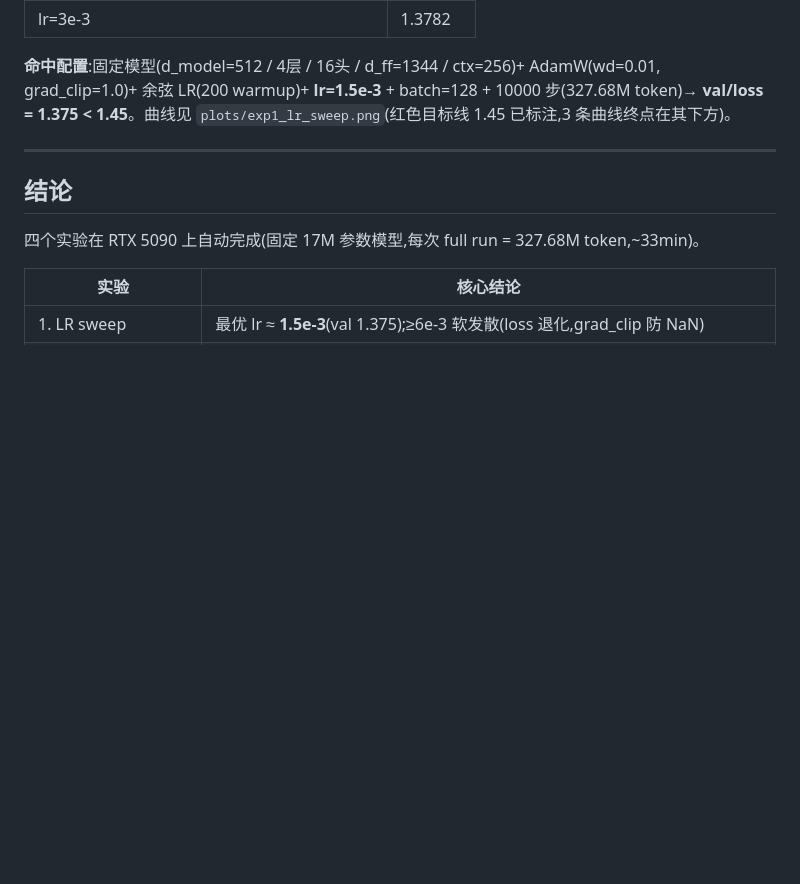
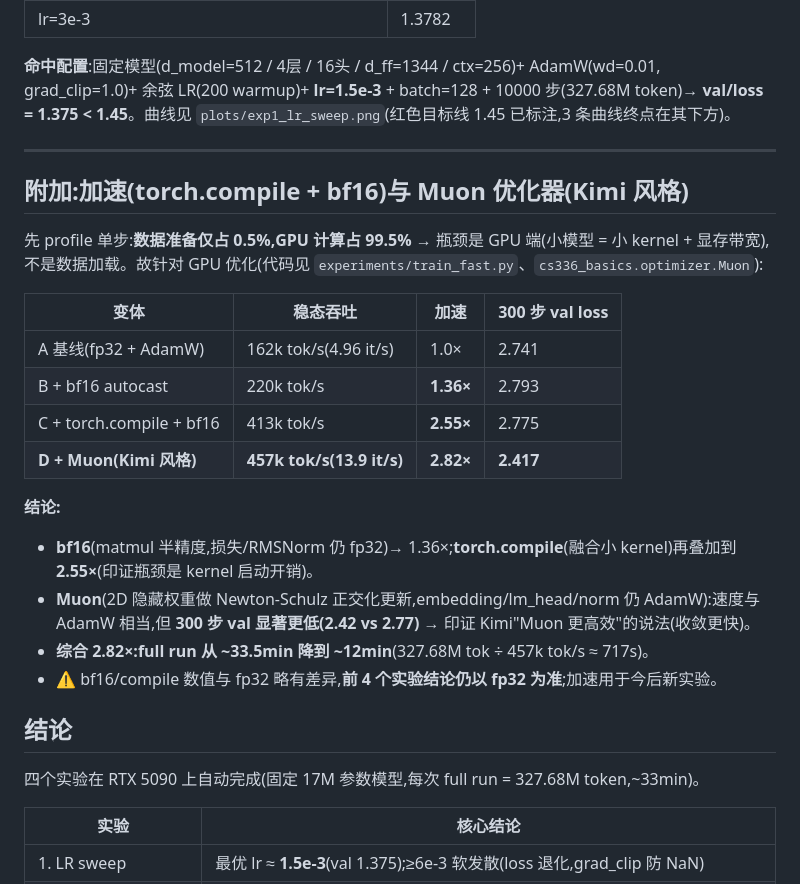
Before and after one commit to kerrielatsonjjgwa-star/CS336-HW-1, a Markdown page: assignment1-basics-main/experiments/results.md, the part around the change. GitHub-like rendering; blank space fills up the shorter version.

Commit message:
experiments: 加速基准 — bf16 1.36x / +compile 2.55x / +Muon 2.82x(且loss更低)
Co-Authored-By: Claude Opus 4.8 (1M context) <noreply@anthropic.com>

```diff
--- a/assignment1-basics-main/experiments/results.md
+++ b/assignment1-basics-main/experiments/results.md
@@ -130,6 +130,23 @@
 
 ---
 
+## 附加:加速(torch.compile + bf16)与 Muon 优化器(Kimi 风格)
+
+先 profile 单步:**数据准备仅占 0.5%,GPU 计算占 99.5%** → 瓶颈是 GPU 端(小模型 = 小 kernel + 显存带宽),不是数据加载。故针对 GPU 优化(代码见 `experiments/train_fast.py`、`cs336_basics.optimizer.Muon`):
+
+| 变体 | 稳态吞吐 | 加速 | 300 步 val loss |
+|---|---|---|---|
+| A 基线(fp32 + AdamW) | 162k tok/s(4.96 it/s) | 1.0× | 2.741 |
+| B + bf16 autocast | 220k tok/s | **1.36×** | 2.793 |
+| C + torch.compile + bf16 | 413k tok/s | **2.55×** | 2.775 |
+| **D + Muon(Kimi 风格)** | **457k tok/s(13.9 it/s)** | **2.82×** | **2.417** |
+
+**结论:**
+- **bf16**(matmul 半精度,损失/RMSNorm 仍 fp32)→ 1.36×;**torch.compile**(融合小 kernel)再叠加到 **2.55×**(印证瓶颈是 kernel 启动开销)。
+- **Muon**(2D 隐藏权重做 Newton-Schulz 正交化更新,embedding/lm_head/norm 仍 AdamW):速度与 AdamW 相当,但 **300 步 val 显著更低(2.42 vs 2.77)** → 印证 Kimi"Muon 更高效"的说法(收敛更快)。
+- **综合 2.82×:full run 从 ~33.5min 降到 ~12min**(327.68M tok ÷ 457k tok/s ≈ 717s)。
+- ⚠️ bf16/compile 数值与 fp32 略有差异,**前 4 个实验结论仍以 fp32 为准**;加速用于今后新实验。
+
 ## 结论
 
 四个实验在 RTX 5090 上自动完成(固定 17M 参数模型,每次 full run = 327.68M token,~33min)。
```
